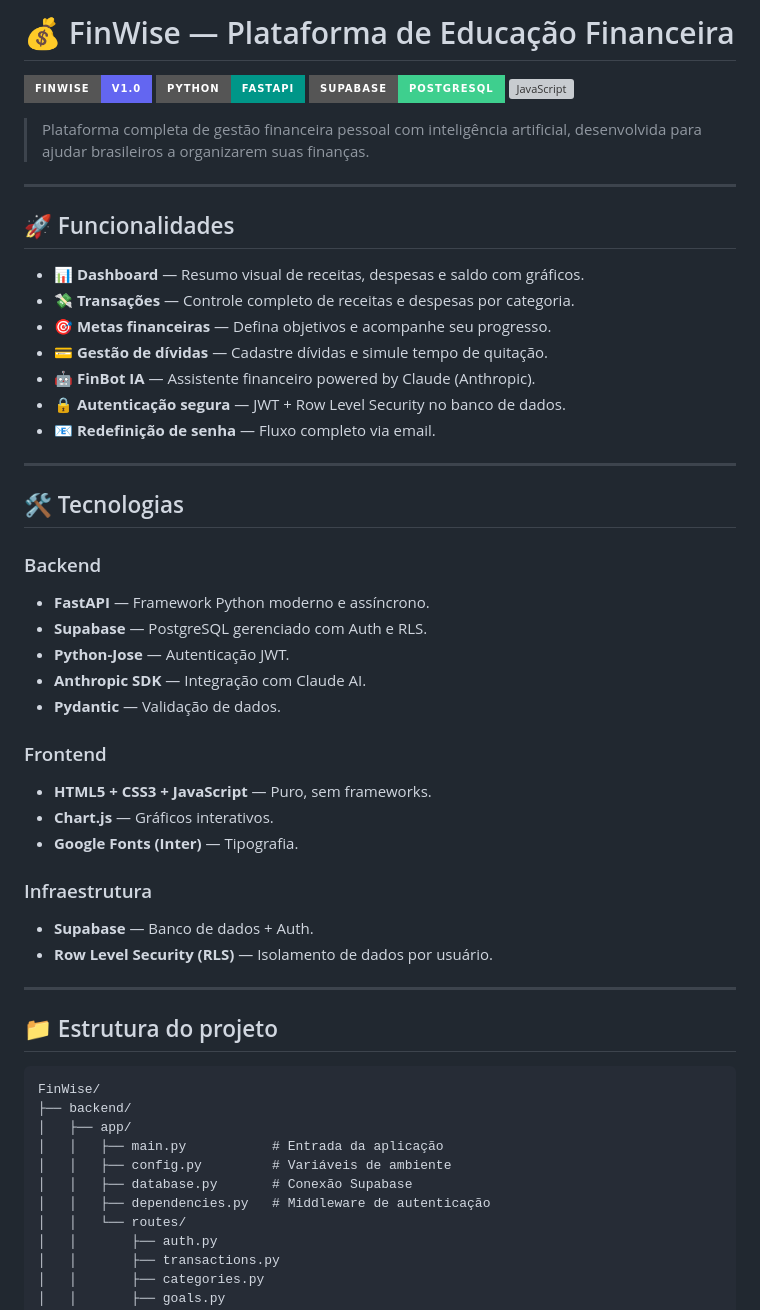
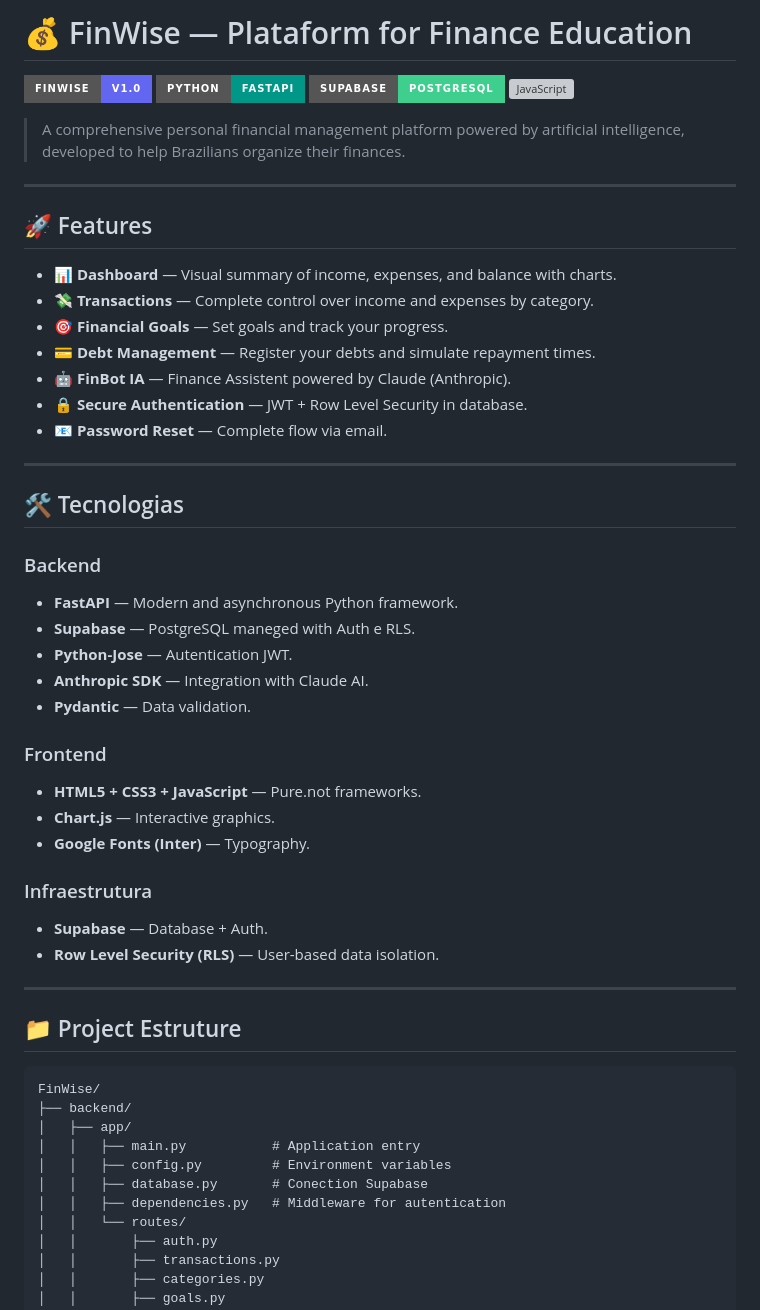
Before and after one commit to felipe2008pg1/FinWise, a Markdown page: README.md, the part around one of its changes. Drawn GitHub-style; badges without logos; grey boxes are pictures that could not be loaded.

````diff
--- a/README.md
+++ b/README.md
@@ -1,56 +1,55 @@
-# 💰 FinWise — Plataforma de Educação Financeira
+# 💰 FinWise — Plataform for Finance Education
 
 ![FinWise](https://img.shields.io/badge/FinWise-v1.0-6366f1?style=for-the-badge)
 ![Python](https://img.shields.io/badge/Python-FastAPI-009688?style=for-the-badge&logo=fastapi)
 ![Supabase](https://img.shields.io/badge/Supabase-PostgreSQL-3ECF8E?style=for-the-badge&logo=supabase)
 ![JavaScript](https://img.shields.io/badge/Frontend-HTML%2FCSS%2FJS-F7DF1E?style=for-the-badge&logo=javascript)
 
-> Plataforma completa de gestão financeira pessoal com inteligência artificial, desenvolvida para ajudar brasileiros a organizarem suas finanças.
-
+> A comprehensive personal financial management platform powered by artificial intelligence, developed to help Brazilians organize their finances.
 ---
 
-## 🚀 Funcionalidades
+## 🚀 Features
 
-- **📊 Dashboard** — Resumo visual de receitas, despesas e saldo com gráficos.
-- **💸 Transações** — Controle completo de receitas e despesas por categoria.
-- **🎯 Metas financeiras** — Defina objetivos e acompanhe seu progresso.
-- **💳 Gestão de dívidas** — Cadastre dívidas e simule tempo de quitação.
-- **🤖 FinBot IA** — Assistente financeiro powered by Claude (Anthropic).
-- **🔒 Autenticação segura** — JWT + Row Level Security no banco de dados.
-- **📧 Redefinição de senha** — Fluxo completo via email.
+- **📊 Dashboard** — Visual summary of income, expenses, and balance with charts.
+- **💸 Transactions** — Complete control over income and expenses by category.
+- **🎯 Financial Goals** — Set goals and track your progress.
+- **💳 Debt Management** — Register your debts and simulate repayment times.
+- **🤖 FinBot IA** — Finance Assistent powered by Claude (Anthropic).
+- **🔒 Secure Authentication** — JWT + Row Level Security in database.
+- **📧 Password Reset** — Complete flow via email.
 
 ---
 
 ## 🛠️ Tecnologias
 
 ### Backend
-- **FastAPI** — Framework Python moderno e assíncrono.
-- **Supabase** — PostgreSQL gerenciado com Auth e RLS.
-- **Python-Jose** — Autenticação JWT.
-- **Anthropic SDK** — Integração com Claude AI.
-- **Pydantic** — Validação de dados.
+- **FastAPI** — Modern and asynchronous Python framework.
+- **Supabase** — PostgreSQL maneged with Auth e RLS.
+- **Python-Jose** — Autentication JWT.
+- **Anthropic SDK** — Integration with Claude AI.
+- **Pydantic** — Data validation.
 
 ### Frontend
-- **HTML5 + CSS3 + JavaScript** — Puro, sem frameworks.
-- **Chart.js** — Gráficos interativos.
-- **Google Fonts (Inter)** — Tipografia.
+- **HTML5 + CSS3 + JavaScript** — Pure.not frameworks.
+- **Chart.js** — Interactive graphics.
+- **Google Fonts (Inter)** — Typography.
 
 ### Infraestrutura
-- **Supabase** — Banco de dados + Auth.
-- **Row Level Security (RLS)** — Isolamento de dados por usuário.
+- **Supabase** — Database + Auth.
+- **Row Level Security (RLS)** — User-based data isolation.
 
 ---
 
-## 📁 Estrutura do projeto
+## 📁 Project Estruture
 
 ```
 FinWise/
 ├── backend/
 │   ├── app/
-│   │   ├── main.py           # Entrada da aplicação
-│   │   ├── config.py         # Variáveis de ambiente
-│   │   ├── database.py       # Conexão Supabase
-│   │   ├── dependencies.py   # Middleware de autenticação
+│   │   ├── main.py           # Application entry
+│   │   ├── config.py         # Environment variables
+│   │   ├── database.py       # Conection Supabase
+│   │   ├── dependencies.py   # Middleware for autentication
 │   │   └── routes/
 │   │       ├── auth.py
 │   │       ├── transactions.py
````
Also changed, not shown: other parts of README.md (+27 -27 lines).
